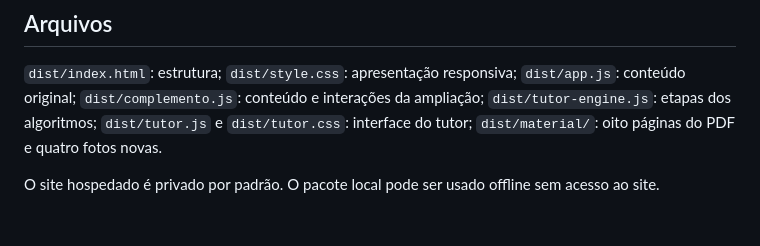
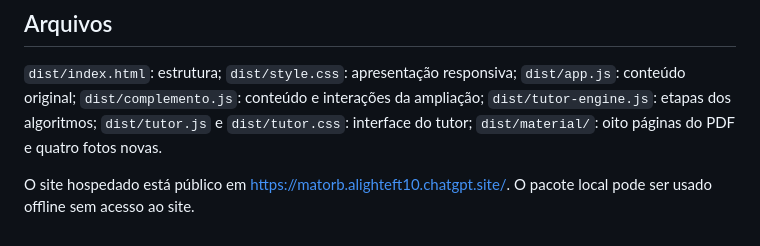
Before and after one commit to GeorgePires/matorb, a Markdown page: LEIA-ME.md, the part around the change. Drawn GitHub-style.

```diff
--- a/LEIA-ME.md
+++ b/LEIA-ME.md
@@ -52,4 +52,4 @@ O botão **Tutor de contas**, ao lado de **Consultar material**, abre um espaço
 
 `dist/index.html`: estrutura; `dist/style.css`: apresentação responsiva; `dist/app.js`: conteúdo original; `dist/complemento.js`: conteúdo e interações da ampliação; `dist/tutor-engine.js`: etapas dos algoritmos; `dist/tutor.js` e `dist/tutor.css`: interface do tutor; `dist/material/`: oito páginas do PDF e quatro fotos novas.
 
-O site hospedado é privado por padrão. O pacote local pode ser usado offline sem acesso ao site.
+O site hospedado está público em https://matorb.alighteft10.chatgpt.site/. O pacote local pode ser usado offline sem acesso ao site.
```
Also changed, not shown: README.md (added, +66 -0 lines).
